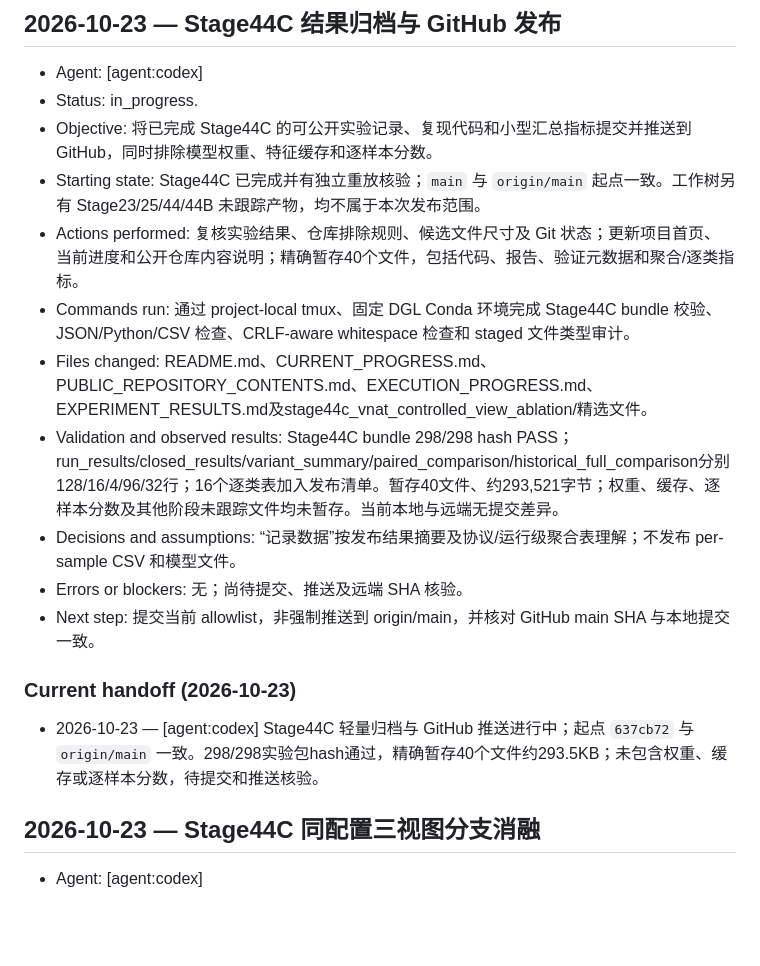
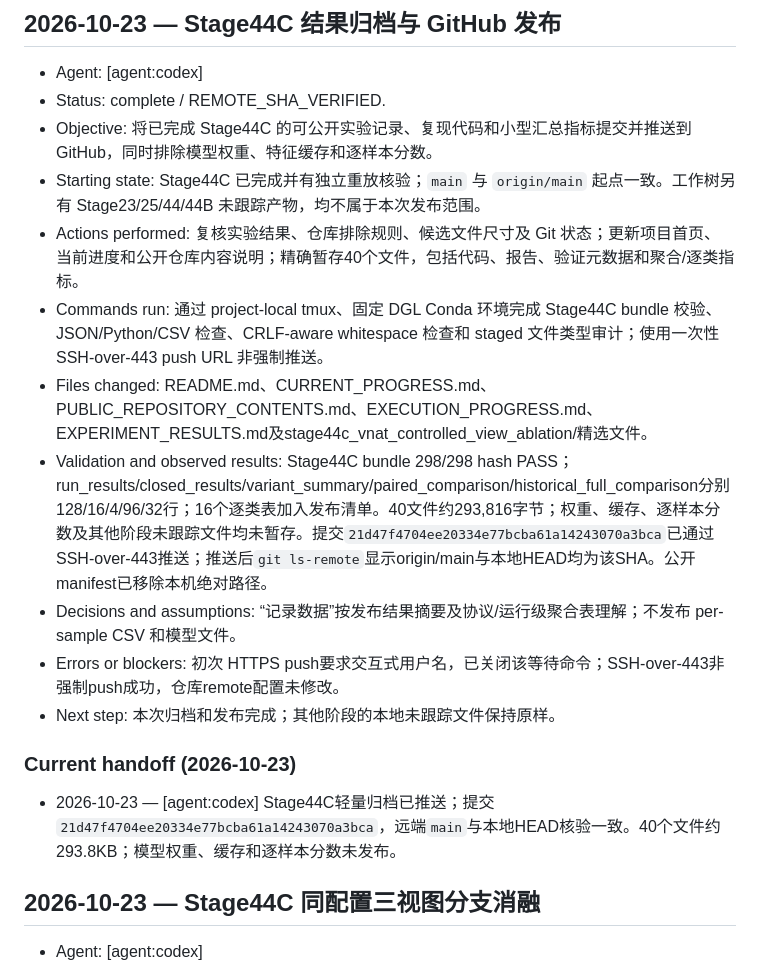
Before and after one commit to sendsbrainsonly/unknown_traffic_project, a Markdown page: EXECUTION_PROGRESS.md, the part around the change. Drawn GitHub-style; blank space fills up the shorter version.

Commit message:
Record Stage 44C publication verification

```diff
--- a/EXECUTION_PROGRESS.md
+++ b/EXECUTION_PROGRESS.md
@@ -3,20 +3,20 @@
 ## 2026-10-23 — Stage44C 结果归档与 GitHub 发布
 
 - Agent: [agent:codex]
-- Status: in_progress.
+- Status: complete / REMOTE_SHA_VERIFIED.
 - Objective: 将已完成 Stage44C 的可公开实验记录、复现代码和小型汇总指标提交并推送到 GitHub，同时排除模型权重、特征缓存和逐样本分数。
 - Starting state: Stage44C 已完成并有独立重放核验；`main` 与 `origin/main` 起点一致。工作树另有 Stage23/25/44/44B 未跟踪产物，均不属于本次发布范围。
 - Actions performed: 复核实验结果、仓库排除规则、候选文件尺寸及 Git 状态；更新项目首页、当前进度和公开仓库内容说明；精确暂存40个文件，包括代码、报告、验证元数据和聚合/逐类指标。
-- Commands run: 通过 project-local tmux、固定 DGL Conda 环境完成 Stage44C bundle 校验、JSON/Python/CSV 检查、CRLF-aware whitespace 检查和 staged 文件类型审计。
+- Commands run: 通过 project-local tmux、固定 DGL Conda 环境完成 Stage44C bundle 校验、JSON/Python/CSV 检查、CRLF-aware whitespace 检查和 staged 文件类型审计；使用一次性 SSH-over-443 push URL 非强制推送。
 - Files changed: README.md、CURRENT_PROGRESS.md、PUBLIC_REPOSITORY_CONTENTS.md、EXECUTION_PROGRESS.md、EXPERIMENT_RESULTS.md及stage44c_vnat_controlled_view_ablation/精选文件。
-- Validation and observed results: Stage44C bundle 298/298 hash PASS；run_results/closed_results/variant_summary/paired_comparison/historical_full_comparison分别128/16/4/96/32行；16个逐类表加入发布清单。暂存40文件、约293,521字节；权重、缓存、逐样本分数及其他阶段未跟踪文件均未暂存。当前本地与远端无提交差异。
+- Validation and observed results: Stage44C bundle 298/298 hash PASS；run_results/closed_results/variant_summary/paired_comparison/historical_full_comparison分别128/16/4/96/32行；16个逐类表加入发布清单。40文件约293,816字节；权重、缓存、逐样本分数及其他阶段未跟踪文件均未暂存。提交`21d47f4704ee20334e77bcba61a14243070a3bca`已通过SSH-over-443推送；推送后`git ls-remote`显示origin/main与本地HEAD均为该SHA。公开manifest已移除本机绝对路径。
 - Decisions and assumptions: “记录数据”按发布结果摘要及协议/运行级聚合表理解；不发布 per-sample CSV 和模型文件。
-- Errors or blockers: 无；尚待提交、推送及远端 SHA 核验。
-- Next step: 提交当前 allowlist，非强制推送到 origin/main，并核对 GitHub main SHA 与本地提交一致。
+- Errors or blockers: 初次 HTTPS push要求交互式用户名，已关闭该等待命令；SSH-over-443非强制push成功，仓库remote配置未修改。
+- Next step: 本次归档和发布完成；其他阶段的本地未跟踪文件保持原样。
 
 ### Current handoff (2026-10-23)
 
-- 2026-10-23 — [agent:codex] Stage44C 轻量归档与 GitHub 推送进行中；起点 `637cb72` 与 `origin/main` 一致。298/298实验包hash通过，精确暂存40个文件约293.5KB；未包含权重、缓存或逐样本分数，待提交和推送核验。
+- 2026-10-23 — [agent:codex] Stage44C轻量归档已推送；提交`21d47f4704ee20334e77bcba61a14243070a3bca`，远端`main`与本地HEAD核验一致。40个文件约293.8KB；模型权重、缓存和逐样本分数未发布。
 
 ## 2026-10-23 — Stage44C 同配置三视图分支消融
 
```
